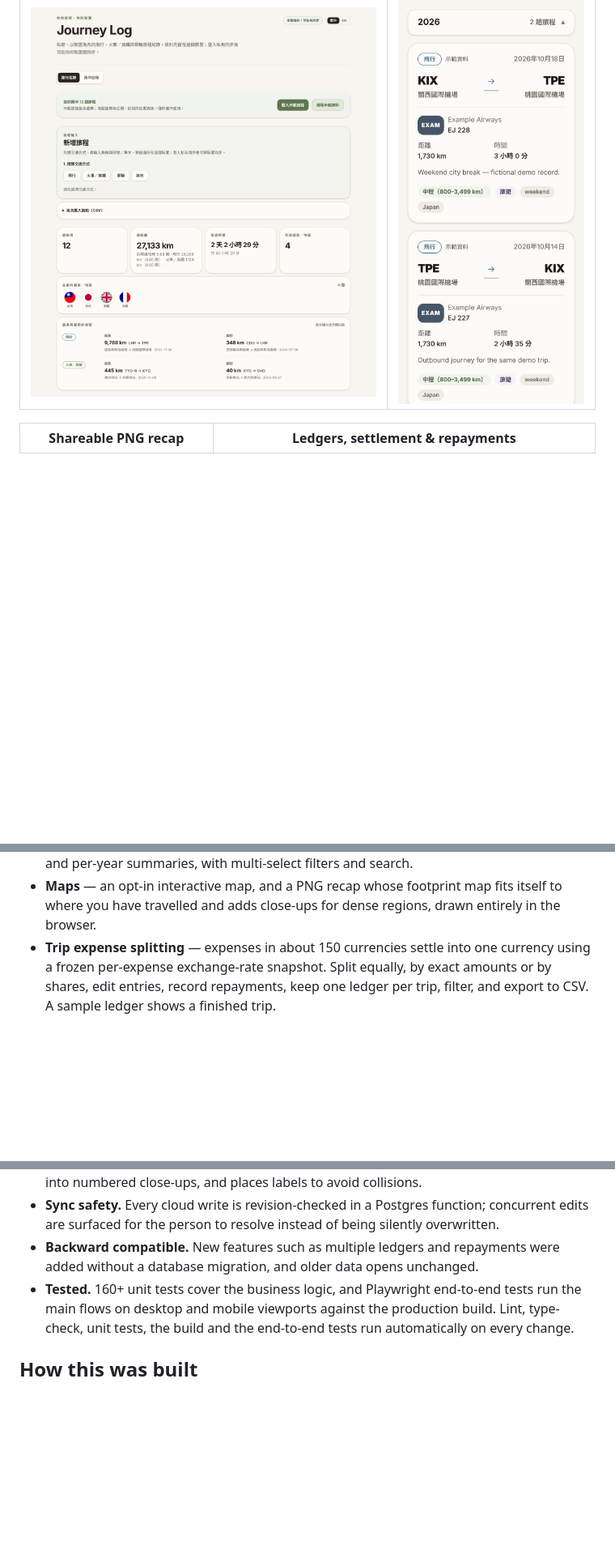
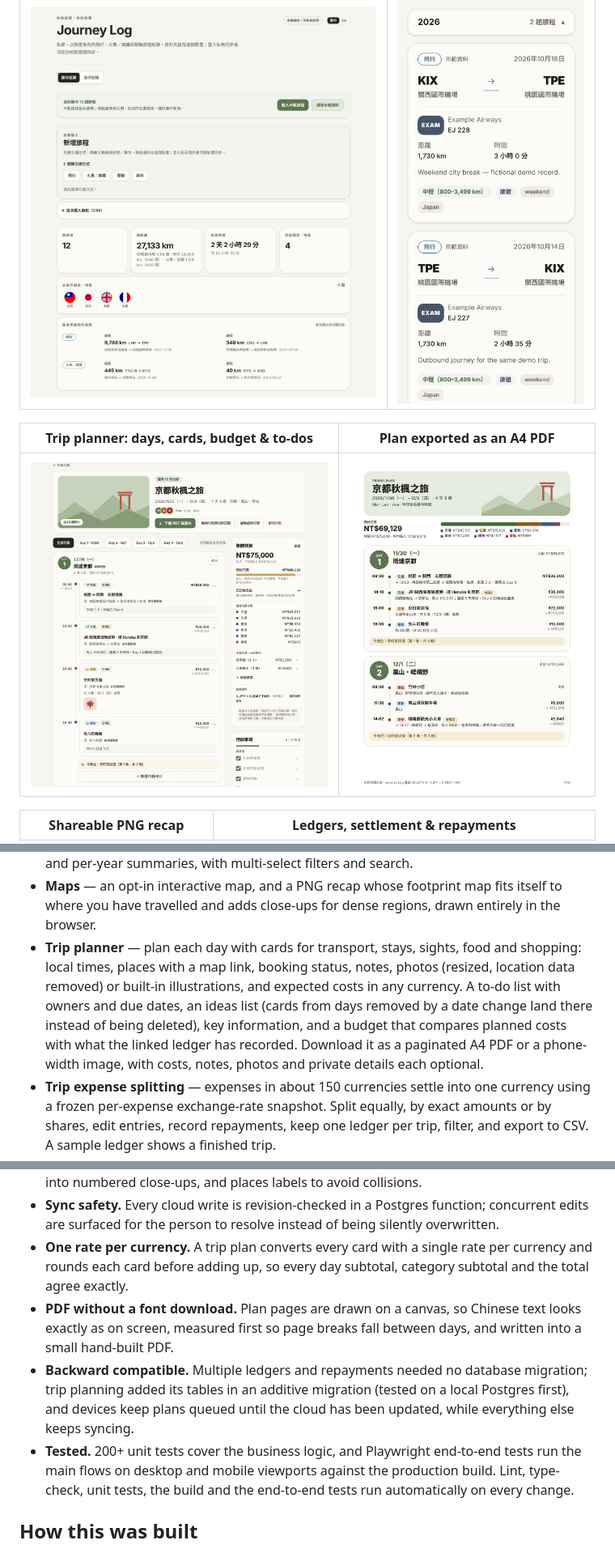
Before and after one commit to claire2425/jourmark, a Markdown page: README.md, 3 parts joined by grey strips. Shown at 81% size. Drawn GitHub-style; pictures changed too: docs/screenshots/plan-pdf.png (added), docs/screenshots/plans.png (added); blank space fills up the shorter version.

```diff
--- a/README.md
+++ b/README.md
@@ -22,6 +23,10 @@ private; see [Source code](#source-code).
 | Journeys & statistics | Phone (installable PWA) |
 | --- | --- |
 | ![Journey dashboard with statistics, visited-country flags and the longest and shortest journey per mode](docs/screenshots/journeys.png) | ![Mobile layout](docs/screenshots/mobile.png) |
+
+| Trip planner: days, cards, budget & to-dos | Plan exported as an A4 PDF |
+| --- | --- |
+| ![Trip plan for Kyoto with a day-by-day timeline of cards, a budget comparing planned costs by category, and a to-do list](docs/screenshots/plans.png) | ![First page of the exported PDF with the cover band, a category-coloured budget bar and two day cards](docs/screenshots/plan-pdf.png) |
 
 | Shareable PNG recap | Ledgers, settlement & repayments |
 | --- | --- |
@@ -55,6 +60,15 @@ journeys and a sample ledger you can try without signing in.*
 - **Maps** — an opt-in interactive map, and a PNG recap whose footprint map
   fits itself to where you have travelled and adds close-ups for dense regions,
   drawn entirely in the browser.
+- **Trip planner** — plan each day with cards for transport, stays, sights,
+  food and shopping: local times, places with a map link, booking status,
+  notes, photos (resized, location data removed) or built-in illustrations,
+  and expected costs in any currency. A to-do list with owners and due dates,
+  an ideas list (cards from days removed by a date change land there instead
+  of being deleted), key information, and a budget that compares planned costs
+  with what the linked ledger has recorded. Download it as a paginated A4 PDF
+  or a phone-width image, with costs, notes, photos and private details each
+  optional.
 - **Trip expense splitting** — expenses in about 150 currencies settle into one
   currency using a frozen per-expense exchange-rate snapshot. Split equally, by
   exact amounts or by shares, edit entries, record repayments, keep one ledger
@@ -102,9 +116,17 @@ Row Level Security) · Vitest · Playwright · GitHub Actions · Vercel
 - **Sync safety.** Every cloud write is revision-checked in a Postgres
   function; concurrent edits are surfaced for the person to resolve instead of
   being silently overwritten.
-- **Backward compatible.** New features such as multiple ledgers and repayments
-  were added without a database migration, and older data opens unchanged.
-- **Tested.** 160+ unit tests cover the business logic, and Playwright
+- **One rate per currency.** A trip plan converts every card with a single rate
+  per currency and rounds each card before adding up, so every day subtotal,
+  category subtotal and the total agree exactly.
+- **PDF without a font download.** Plan pages are drawn on a canvas, so Chinese
+  text looks exactly as on screen, measured first so page breaks fall between
+  days, and written into a small hand-built PDF.
+- **Backward compatible.** Multiple ledgers and repayments needed no database
+  migration; trip planning added its tables in an additive migration (tested
+  on a local Postgres first), and devices keep plans queued until the cloud
+  has been updated, while everything else keeps syncing.
+- **Tested.** 200+ unit tests cover the business logic, and Playwright
   end-to-end tests run the main flows on desktop and mobile viewports against
   the production build. Lint, type-check, unit tests, the build and the
   end-to-end tests run automatically on every change.
```
Also changed, not shown: other parts of README.md (+14 -9 lines).
